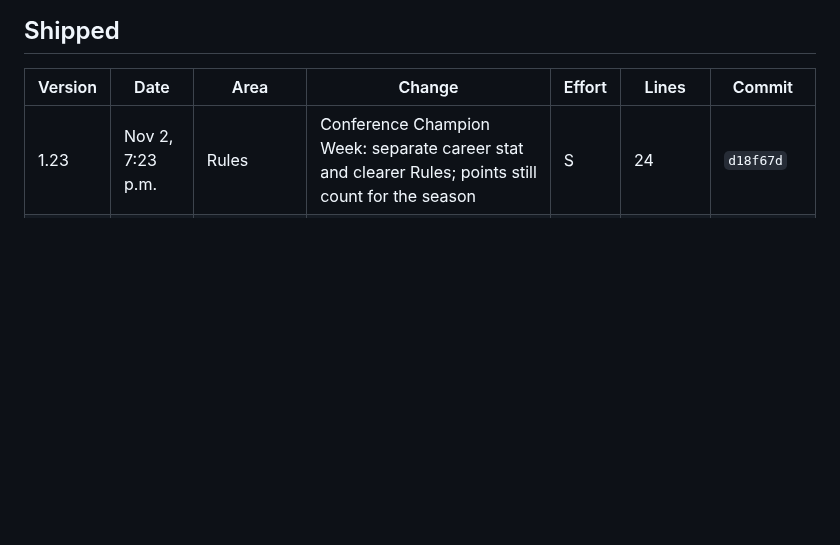
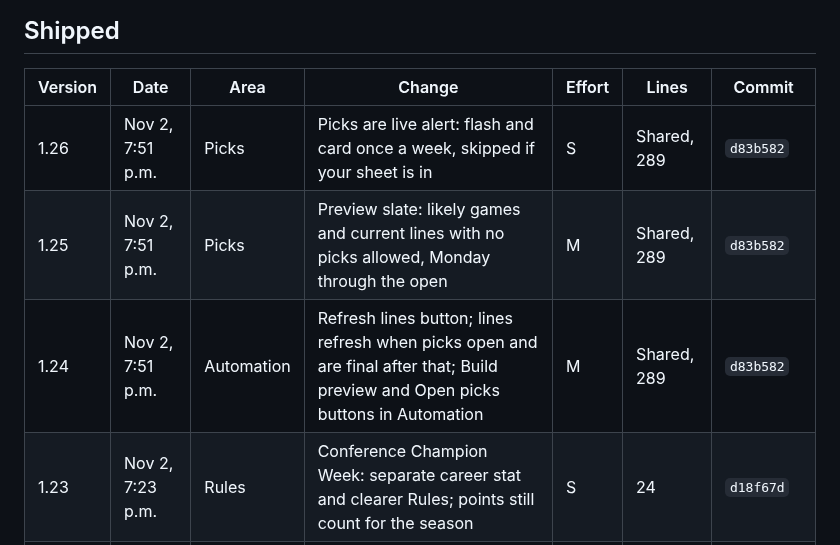
Before and after one commit to bperret/Tators-picks, a Markdown page: CHANGELOG.md, the part around the change. GitHub-like rendering; blank space fills up the shorter version.

Commit message:
Log the preview slate build in the changelog
Co-Authored-By: Claude Opus 5.5 <noreply@anthropic.com>
Claude-Session: https://claude.ai/code/session_01G9K239ocDWnFATpkZEStdp

```diff
--- a/CHANGELOG.md
+++ b/CHANGELOG.md
@@ -15,6 +15,9 @@ Every shipped feature and fix, newest first. Ideas not built yet are in the Idea
 
 | Version | Date | Area | Change | Effort | Lines | Commit |
 |---|---|---|---|---|---|---|
+| 1.26 | Nov 2, 7:51 p.m. | Picks | Picks are live alert: flash and card once a week, skipped if your sheet is in | S | Shared, 289 | `d83b582` |
+| 1.25 | Nov 2, 7:51 p.m. | Picks | Preview slate: likely games and current lines with no picks allowed, Monday through the open | M | Shared, 289 | `d83b582` |
+| 1.24 | Nov 2, 7:51 p.m. | Automation | Refresh lines button; lines refresh when picks open and are final after that; Build preview and Open picks buttons in Automation | M | Shared, 289 | `d83b582` |
 | 1.23 | Nov 2, 7:23 p.m. | Rules | Conference Champion Week: separate career stat and clearer Rules; points still count for the season | S | 24 | `d18f67d` |
 | 1.22.1 | Nov 2, 7:13 p.m. | Commish | Removed the temporary Preview result animations section | S | 21 | `bb306a2` |
 | 1.22 | Nov 2, 7:10 p.m. | Commish | Removed the sample data preview; added Preview result animations | S | 35 | `f4e2a28` |
```
